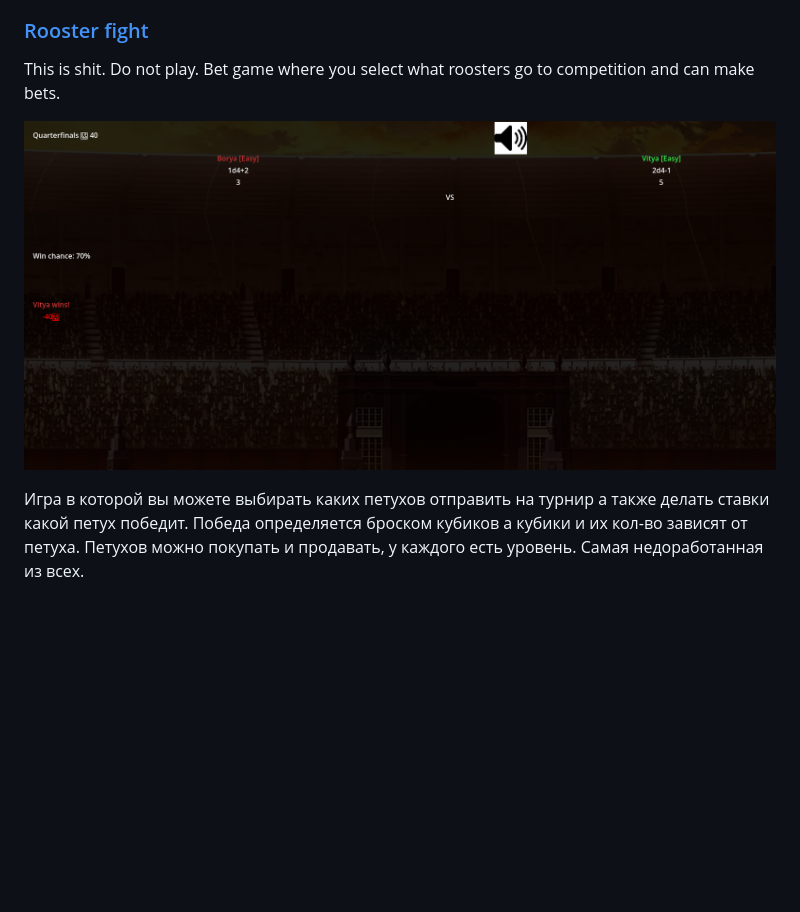
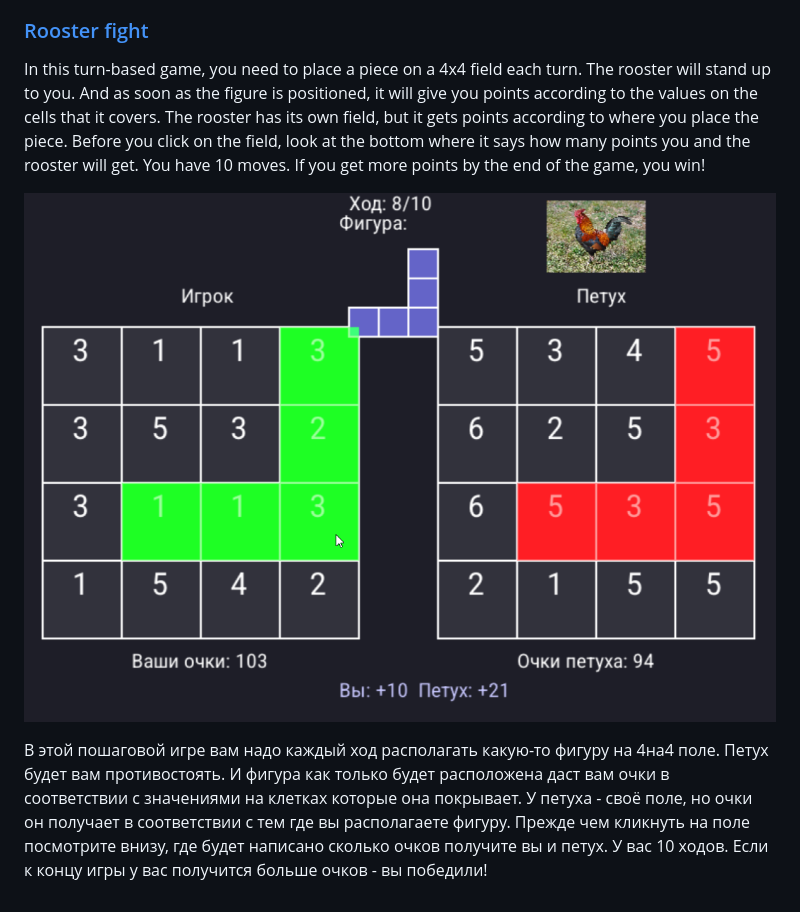
Before and after one commit to Prikalel/browser-games, a Markdown page: README.md, the part around the change. GitHub-like rendering; pictures changed too: imgs/img-9.png; blank space fills up the shorter version.

Commit message:
обновил описание

```diff
--- a/README.md
+++ b/README.md
@@ -81,9 +81,8 @@ A quirky action game where Baba Yaga returns to her cozy hut — but something i
 
 ### [Rooster fight](https://github.com/Prikalel/RoosterFight2)
 
-This is shit. Do not play. Bet game where you select what roosters go to competition and can make bets.
+In this turn-based game, you need to place a piece on a 4x4 field each turn. The rooster will stand up to you. And as soon as the figure is positioned, it will give you points according to the values on the cells that it covers. The rooster has its own field, but it gets points according to where you place the piece. Before you click on the field, look at the bottom where it says how many points you and the rooster will get. You have 10 moves. If you get more points by the end of the game, you win!
 
 ![Rooster fight](imgs/img-9.png)
 
-Игра в которой вы можете выбирать каких петухов отправить на турнир а также делать ставки какой петух победит. Победа определяется броском кубиков а кубики и их кол-во зависят от петуха. Петухов можно покупать
-и продавать, у каждого есть уровень. Самая недоработанная из всех.
+В этой пошаговой игре вам надо каждый ход располагать какую-то фигуру на 4на4 поле. Петух будет вам противостоять. И фигура как только будет расположена даст вам очки в соответствии с значениями на клетках которые она покрывает. У петуха - своё поле, но очки он получает в соответствии с тем где вы располагаете фигуру. Прежде чем кликнуть на поле посмотрите внизу, где будет написано сколько очков получите вы и петух. У вас 10 ходов. Если к концу игры у вас получится больше очков - вы победили!
```
